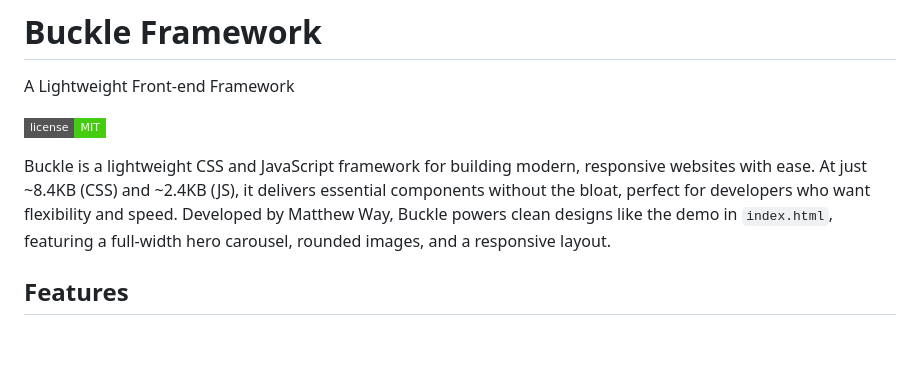
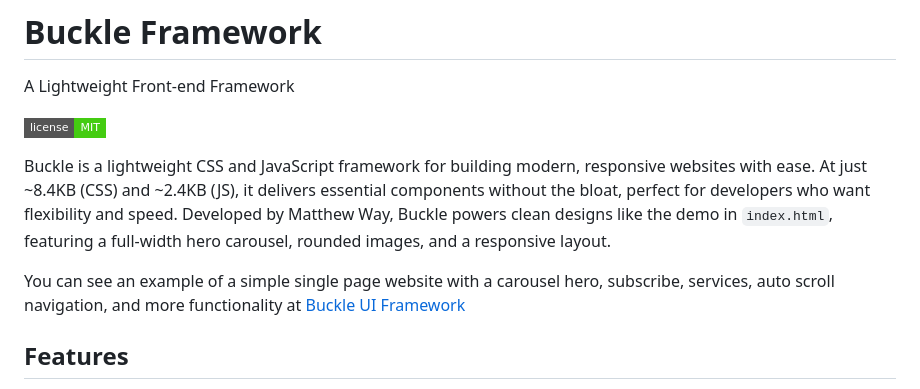
Before and after one commit to htmlwebfan/buckle, a Markdown page: README.md, the part around the change. Rendered like a GitHub page; badges without logos; blank space fills up the shorter version.

Commit message:
Update README.md
Adds demo page link.

```diff
--- a/README.md
+++ b/README.md
@@ -5,6 +5,8 @@ A Lightweight Front-end Framework
 
 Buckle is a lightweight CSS and JavaScript framework for building modern, responsive websites with ease. At just ~8.4KB (CSS) and ~2.4KB (JS), it delivers essential components without the bloat, perfect for developers who want flexibility and speed.
 Developed by Matthew Way, Buckle powers clean designs like the demo in `index.html`, featuring a full-width hero carousel, rounded images, and a responsive layout.
+
+You can see an example of a simple single page website with a carousel hero, subscribe, services, auto scroll navigation, and more functionality at [Buckle UI Framework](https://buckle.htmlwebfan.com)
 
 ## Features
 - **Hero Carousel**: Full-width slider with auto-scroll and customizable text overlays (see `index.html`).
```
